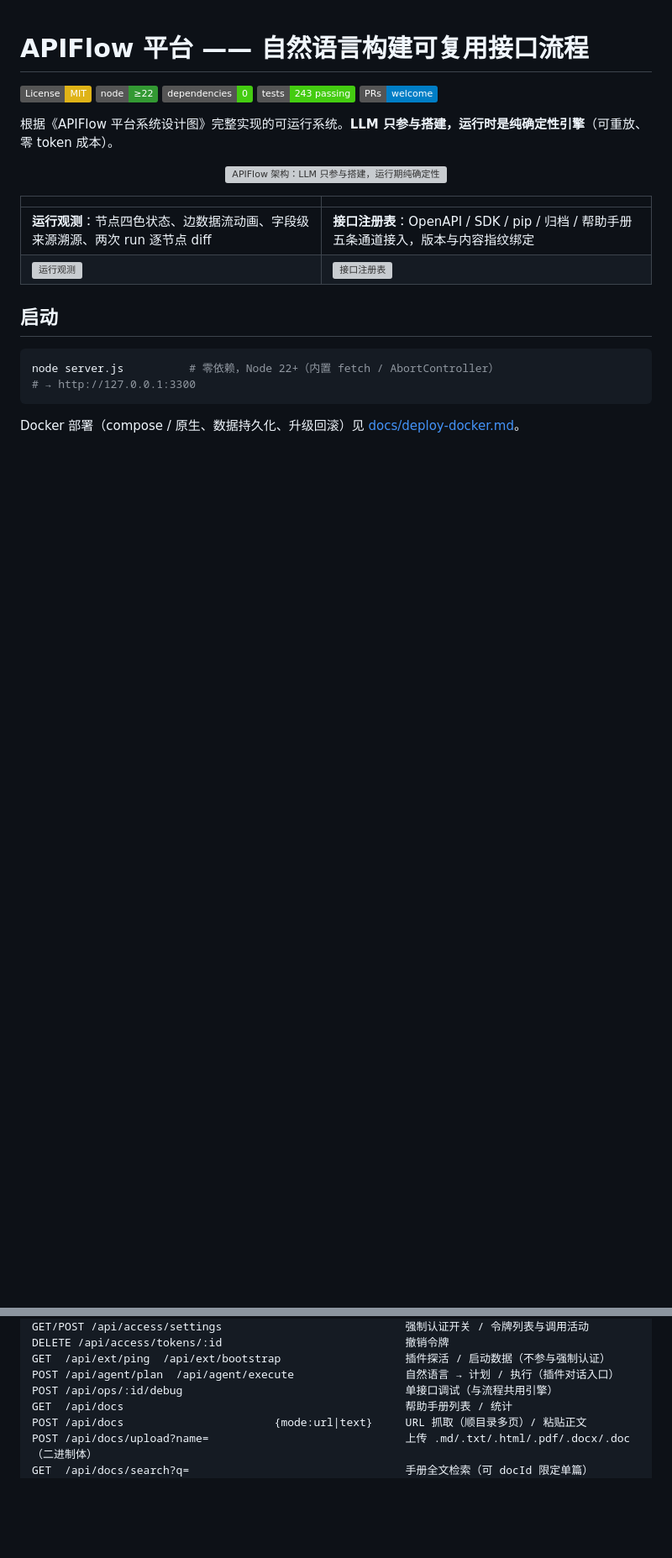
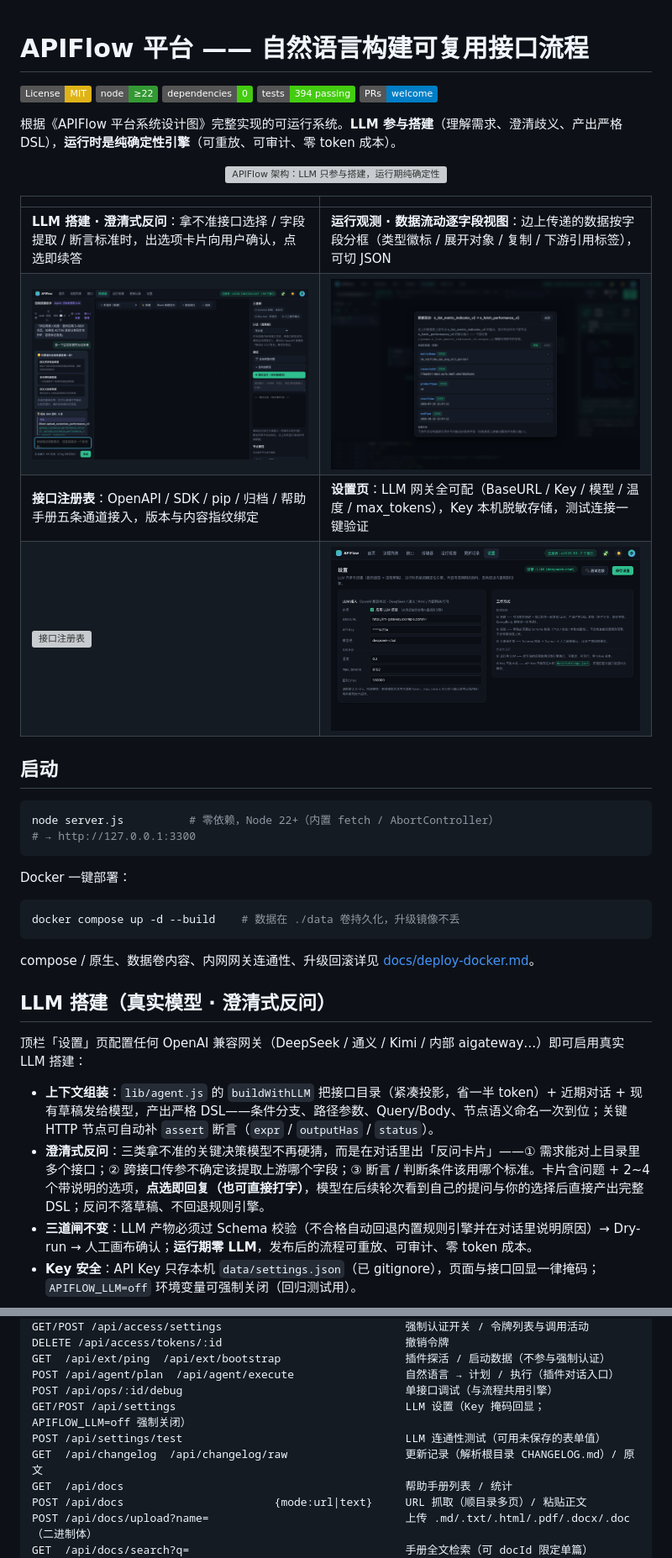
Before and after one commit to lijishuang/apiflow, a Markdown page: README.md, 2 parts joined by grey strips. Shown at 84% size. Drawn GitHub-style; pictures changed too: screenshots/llm-ask.png (added), screenshots/llm-settings.png (added), screenshots/run-fields.png (added); badges without logos; blank space fills up the shorter version; grey boxes are pictures that could not be loaded.

Commit message:
README 更新至 0.5.0：LLM 澄清式反问 / 设置页 / 数据流动逐字段视图章节 + 4 张新功能截图；设计对齐说明同步（NL 已接真实 LLM）；API 一览补 settings/changelog

````diff
--- a/README.md
+++ b/README.md
@@ -3,10 +3,10 @@
 [![License: MIT](https://img.shields.io/badge/License-MIT-yellow.svg)](LICENSE)
 ![Node](https://img.shields.io/badge/node-%E2%89%A522-339933?logo=node.js&logoColor=white)
 ![dependencies](https://img.shields.io/badge/dependencies-0-brightgreen)
-![tests](https://img.shields.io/badge/tests-243%20passing-success)
+![tests](https://img.shields.io/badge/tests-394%20passing-success)
 ![PRs](https://img.shields.io/badge/PRs-welcome-blue)
 
-根据《APIFlow 平台系统设计图》完整实现的可运行系统。**LLM 只参与搭建，运行时是纯确定性引擎**（可重放、零 token 成本）。
+根据《APIFlow 平台系统设计图》完整实现的可运行系统。**LLM 参与搭建**（理解需求、澄清歧义、产出严格 DSL），**运行时是纯确定性引擎**（可重放、可审计、零 token 成本）。
 
 <p align="center">
   <img src="docs/architecture.svg" alt="APIFlow 架构：LLM 只参与搭建，运行期纯确定性" width="100%">
@@ -14,8 +14,10 @@
 
 | | |
 |---|---|
-| **运行观测**：节点四色状态、边数据流动画、字段级来源溯源、两次 run 逐节点 diff | **接口注册表**：OpenAPI / SDK / pip / 归档 / 帮助手册五条通道接入，版本与内容指纹绑定 |
-| ![运行观测](screenshots/final-run.png) | ![接口注册表](screenshots/api-3-registry.png) |
+| **LLM 搭建 · 澄清式反问**：拿不准接口选择 / 字段提取 / 断言标准时，出选项卡片向用户确认，点选即续答 | **运行观测 · 数据流动逐字段视图**：边上传递的数据按字段分框（类型徽标 / 展开对象 / 复制 / 下游引用标签），可切 JSON |
+| ![LLM 反问卡片](screenshots/llm-ask.png) | ![逐字段视图](screenshots/run-fields.png) |
+| **接口注册表**：OpenAPI / SDK / pip / 归档 / 帮助手册五条通道接入，版本与内容指纹绑定 | **设置页**：LLM 网关全可配（BaseURL / Key / 模型 / 温度 / max_tokens），Key 本机脱敏存储，测试连接一键验证 |
+| ![接口注册表](screenshots/api-3-registry.png) | ![LLM 设置](screenshots/llm-settings.png) |
 
 ## 启动
 
@@ -25,4 +27,20 @@ node server.js          # 零依赖，Node 22+（内置 fetch / AbortController
 # → http://127.0.0.1:3300
 ```
 
-Docker 部署（compose / 原生、数据持久化、升级回滚）见 [docs/deploy-docker.md](docs/deploy-docker.md)。
+Docker 一键部署：
+
+```bash
+docker compose up -d --build    # 数据在 ./data 卷持久化，升级镜像不丢
+```
+
+compose / 原生、数据卷内容、内网网关连通性、升级回滚详见 [docs/deploy-docker.md](docs/deploy-docker.md)。
+
+## LLM 搭建（真实模型 · 澄清式反问）
+
+顶栏「设置」页配置任何 OpenAI 兼容网关（DeepSeek / 通义 / Kimi / 内部 aigateway…）即可启用真实 LLM 搭建：
+
+- **上下文组装**：`lib/agent.js` 的 `buildWithLLM` 把接口目录（紧凑投影，省一半 token）+ 近期对话 + 现有草稿发给模型，产出严格 DSL——条件分支、路径参数、Query/Body、节点语义命名一次到位；关键 HTTP 节点可自动补 `assert` 断言（`expr` / `outputHas` / `status`）。
+- **澄清式反问**：三类拿不准的关键决策模型不再硬猜，而是在对话里出「反问卡片」——① 需求能对上目录里多个接口；② 跨接口传参不确定该提取上游哪个字段；③ 断言 / 判断条件该用哪个标准。卡片含问题 + 2~4 个带说明的选项，**点选即回复（也可直接打字）**，模型在后续轮次看到自己的提问与你的选择后直接产出完整 DSL；反问不落草稿、不回退规则引擎。
+- **三道闸不变**：LLM 产物必须过 Schema 校验（不合格自动回退内置规则引擎并在对话里说明原因）→ Dry-run → 人工画布确认；**运行期零 LLM**，发布后的流程可重放、可审计、零 token 成本。
+- **Key 安全**：API Key 只存本机 `data/settings.json`（已 gitignore），页面与接口回显一律掩码；`APIFLOW_LLM=off` 环境变量可强制关闭（回归测试用）。
+
@@ -103,6 +122,9 @@ DELETE /api/access/tokens/:id                            撤销令牌
 GET  /api/ext/ping  /api/ext/bootstrap                   插件探活 / 启动数据（不参与强制认证）
 POST /api/agent/plan  /api/agent/execute                 自然语言 → 计划 / 执行（插件对话入口）
 POST /api/ops/:id/debug                                  单接口调试（与流程共用引擎）
+GET/POST /api/settings                                   LLM 设置（Key 掩码回显；APIFLOW_LLM=off 强制关闭）
+POST /api/settings/test                                  LLM 连通性测试（可用未保存的表单值）
+GET  /api/changelog  /api/changelog/raw                  更新记录（解析根目录 CHANGELOG.md）/ 原文
 GET  /api/docs                                           帮助手册列表 / 统计
 POST /api/docs                       {mode:url|text}     URL 抓取（顺目录多页）/ 粘贴正文
 POST /api/docs/upload?name=                              上传 .md/.txt/.html/.pdf/.docx/.doc（二进制体）
````
Also changed, not shown: other parts of README.md (+3 -2 lines), docs/deploy-docker.md (+2 -2 lines), screenshots/llm-canvas.png (added).
